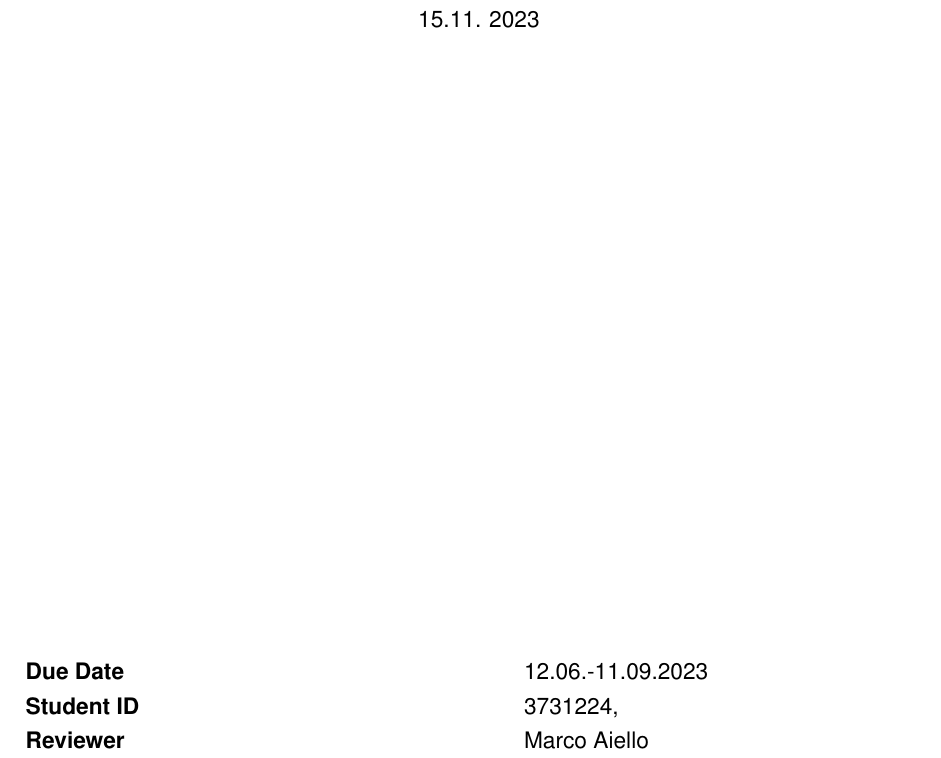
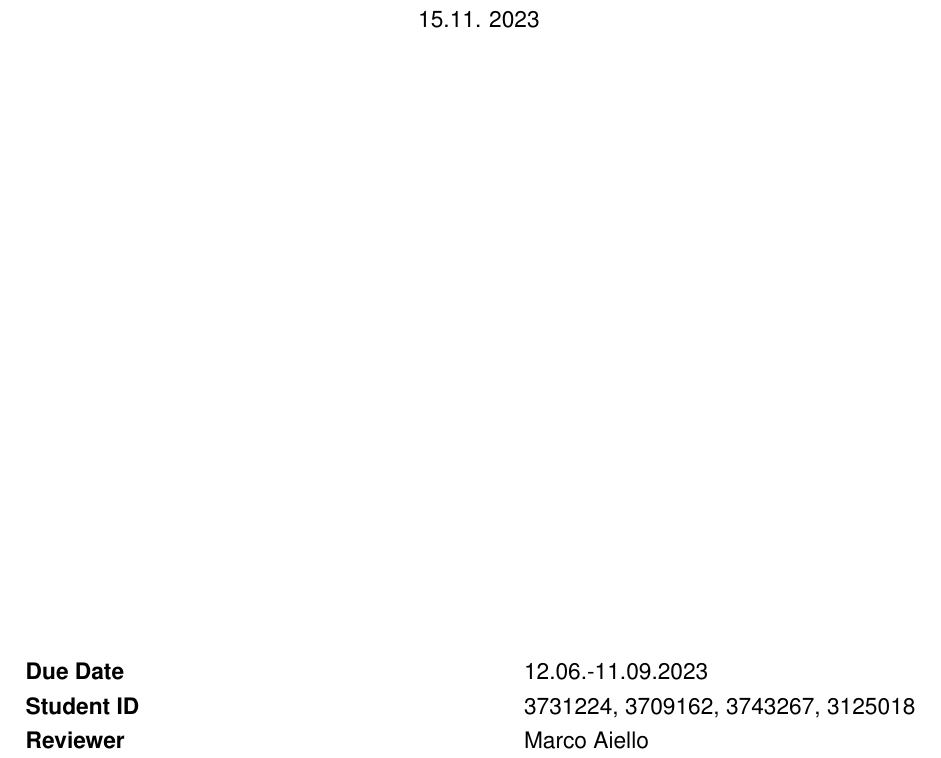
Before and after one commit to jojo221119/distributedInventoryManagement, a LaTeX document (documentation/dokumentation.tex, which reads documentation/einstellungen.tex): part of page 1 of 13, cut so that both start at the same text. Compiled offline with pdfLaTeX.

Commit message:
add names to README and matrikel numbers to document

```diff
--- a/documentation/einstellungen.tex
+++ b/documentation/einstellungen.tex
@@ -21,7 +21,7 @@
 %% Die meisten der folgenden Daten werden auf dem
 %% Deckblatt angezeigt, einige auch im weiteren Verlauf
 %% des Dokuments.
-\setzemartrikelnr{3731224,}
+\setzemartrikelnr{3731224, 3709162, 3743267, 3125018}
 %\setzekurs{Computer Science}
 \setzetitel{Distributed Inventory System}
 \setzeuntertitel{}
```
Also changed, not shown: documentation/README.md, documentation/dokumentation.pdf, 1 other file.
